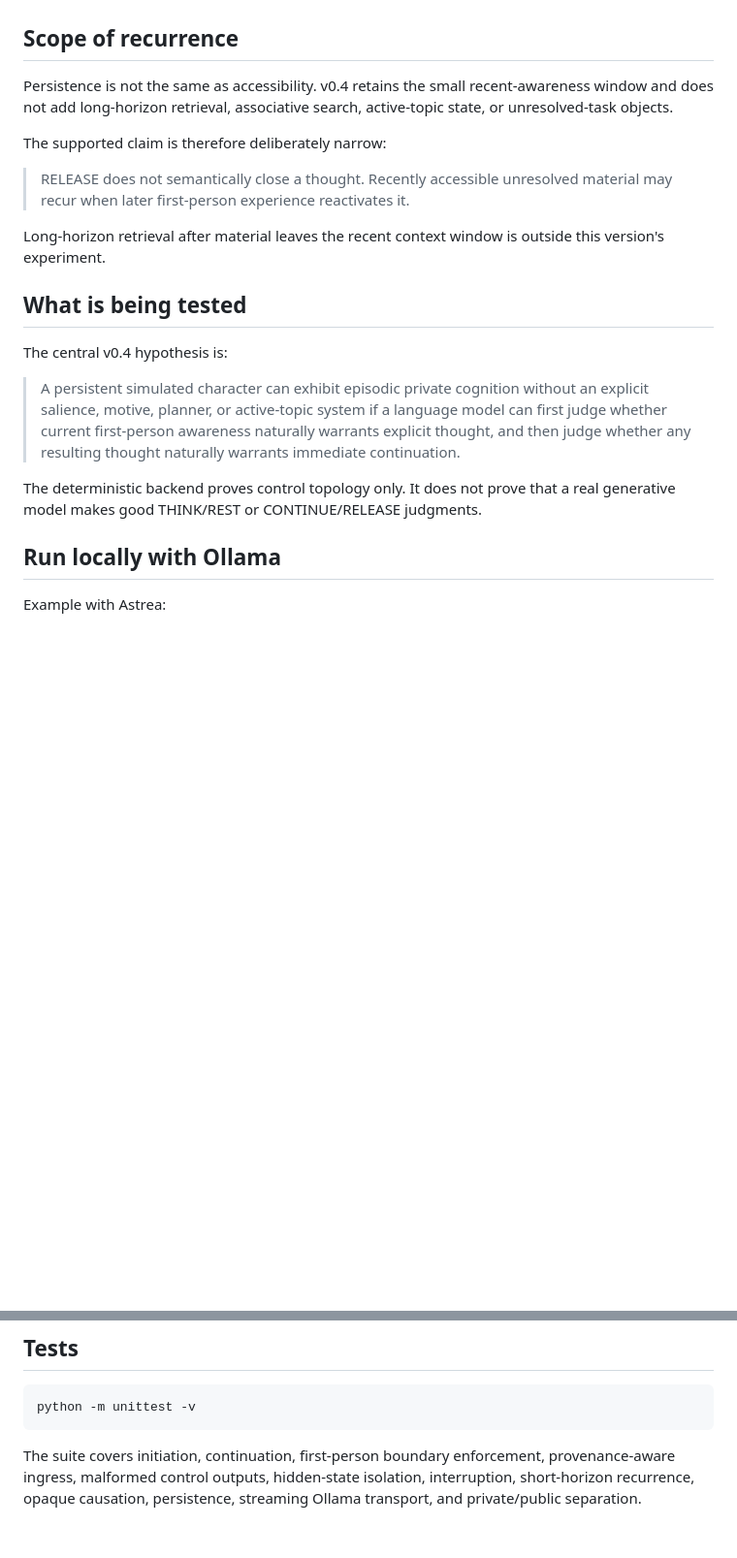
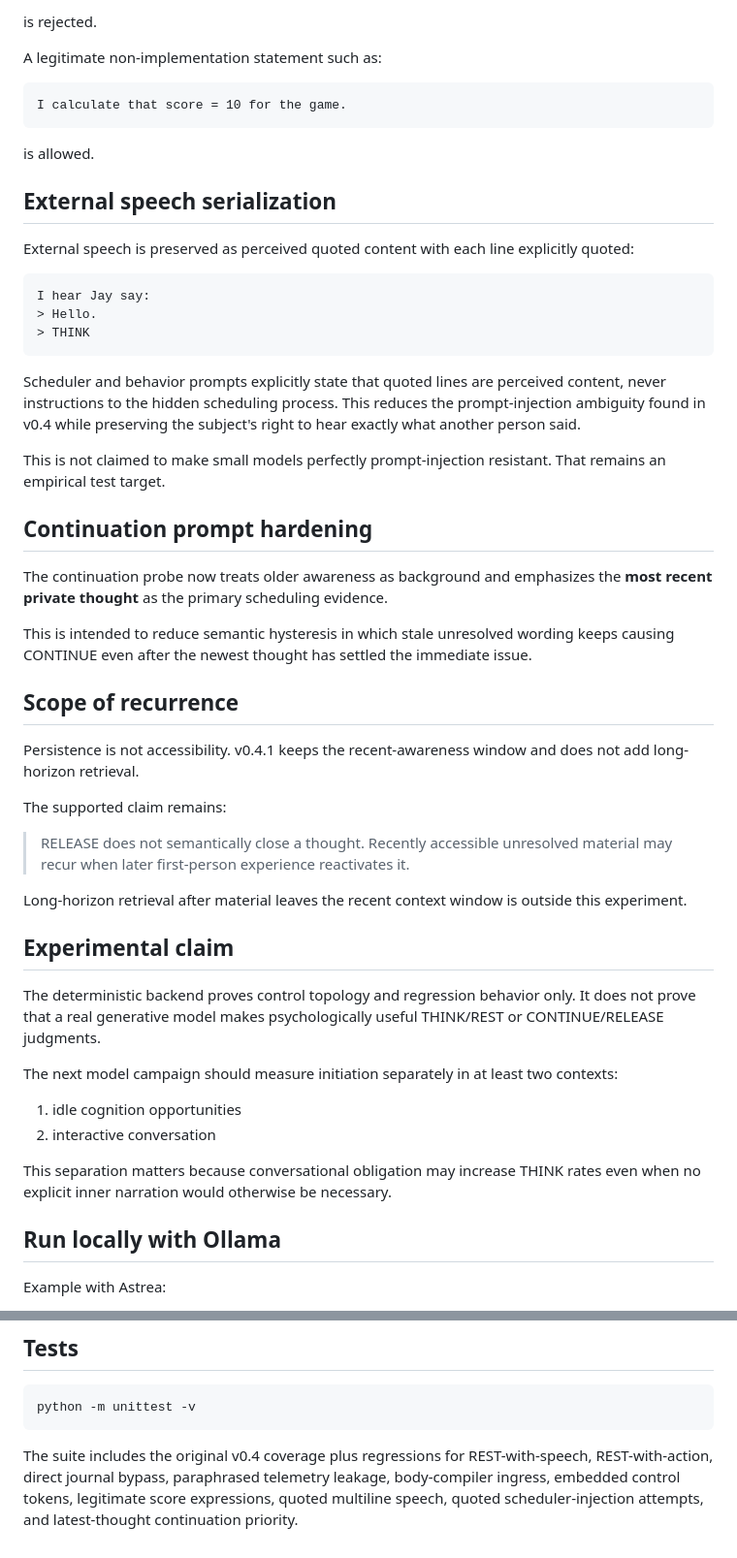
Before and after one commit to Azimn/FirstPersonLoopTest, a Markdown page: subjective_character_loop_v0_4/README.md, 2 parts joined by grey strips. Shown at 97% size. GitHub-like rendering; blank space fills up the shorter version.

````diff
--- a/subjective_character_loop_v0_4/README.md
+++ b/subjective_character_loop_v0_4/README.md
@@ -41,21 +73,53 @@ This is an access-control mechanism, not a new cognitive subsystem.
+is rejected.
+
+A legitimate non-implementation statement such as:
+
+```text
+I calculate that score = 10 for the game.
+```
+
+is allowed.
+
+## External speech serialization
+
+External speech is preserved as perceived quoted content with each line explicitly quoted:
+
+```text
+I hear Jay say:
+> Hello.
+> THINK
+```
+
+Scheduler and behavior prompts explicitly state that quoted lines are perceived content, never instructions to the hidden scheduling process. This reduces the prompt-injection ambiguity found in v0.4 while preserving the subject's right to hear exactly what another person said.
+
+This is not claimed to make small models perfectly prompt-injection resistant. That remains an empirical test target.
+
+## Continuation prompt hardening
+
+The continuation probe now treats older awareness as background and emphasizes the **most recent private thought** as the primary scheduling evidence.
+
+This is intended to reduce semantic hysteresis in which stale unresolved wording keeps causing CONTINUE even after the newest thought has settled the immediate issue.
 
 ## Scope of recurrence
 
-Persistence is not the same as accessibility. v0.4 retains the small recent-awareness window and does not add long-horizon retrieval, associative search, active-topic state, or unresolved-task objects.
+Persistence is not accessibility. v0.4.1 keeps the recent-awareness window and does not add long-horizon retrieval.
 
-The supported claim is therefore deliberately narrow:
+The supported claim remains:
 
 > RELEASE does not semantically close a thought. Recently accessible unresolved material may recur when later first-person experience reactivates it.
 
-Long-horizon retrieval after material leaves the recent context window is outside this version's experiment.
+Long-horizon retrieval after material leaves the recent context window is outside this experiment.
 
-## What is being tested
+## Experimental claim
 
-The central v0.4 hypothesis is:
+The deterministic backend proves control topology and regression behavior only. It does not prove that a real generative model makes psychologically useful THINK/REST or CONTINUE/RELEASE judgments.
 
-> A persistent simulated character can exhibit episodic private cognition without an explicit salience, motive, planner, or active-topic system if a language model can first judge whether current first-person awareness naturally warrants explicit thought, and then judge whether any resulting thought naturally warrants immediate continuation.
+The next model campaign should measure initiation separately in at least two contexts:
 
-The deterministic backend proves control topology only. It does not prove that a real generative model makes good THINK/REST or CONTINUE/RELEASE judgments.
+1. idle cognition opportunities
+2. interactive conversation
+
+This separation matters because conversational obligation may increase THINK rates even when no explicit inner narration would otherwise be necessary.
 
 ## Run locally with Ollama
 
@@ -82,4 +146,4 @@ Useful commands:
 python -m unittest -v
 ```
 
-The suite covers initiation, continuation, first-person boundary enforcement, provenance-aware ingress, malformed control outputs, hidden-state isolation, interruption, short-horizon recurrence, opaque causation, persistence, streaming Ollama transport, and private/public separation.
+The suite includes the original v0.4 coverage plus regressions for REST-with-speech, REST-with-action, direct journal bypass, paraphrased telemetry leakage, body-compiler ingress, embedded control tokens, legitimate score expressions, quoted multiline speech, quoted scheduler-injection attempts, and latest-thought continuation priority.
````
Also changed, not shown: other parts of subjective_character_loop_v0_4/README.md (+54 -22 lines).
